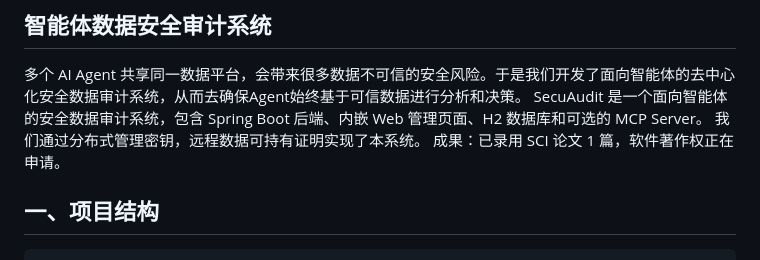
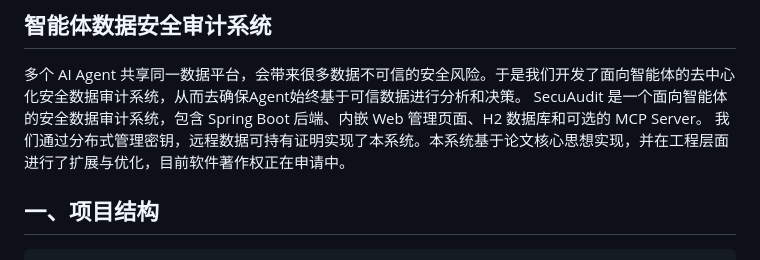
Before and after one commit to yunexus/Agent-Secuaudit, a Markdown page: README.md, the part around the change. Drawn GitHub-style.

```diff
--- a/README.md
+++ b/README.md
@@ -1,8 +1,7 @@
 ## 智能体数据安全审计系统
 多个 AI Agent 共享同一数据平台，会带来很多数据不可信的安全风险。于是我们开发了面向智能体的去中心化安全数据审计系统，从而去确保Agent始终基于可信数据进行分析和决策。
 SecuAudit 是一个面向智能体的安全数据审计系统，包含 Spring Boot 后端、内嵌 Web 管理页面、H2 数据库和可选的 MCP Server。
-我们通过分布式管理密钥，远程数据可持有证明实现了本系统。
-成果：已录用 SCI 论文 1 篇，软件著作权正在申请。
+我们通过分布式管理密钥，远程数据可持有证明实现了本系统。本系统基于论文核心思想实现，并在工程层面进行了扩展与优化，目前软件著作权正在申请中。
 
 ## 一、项目结构
 
```
